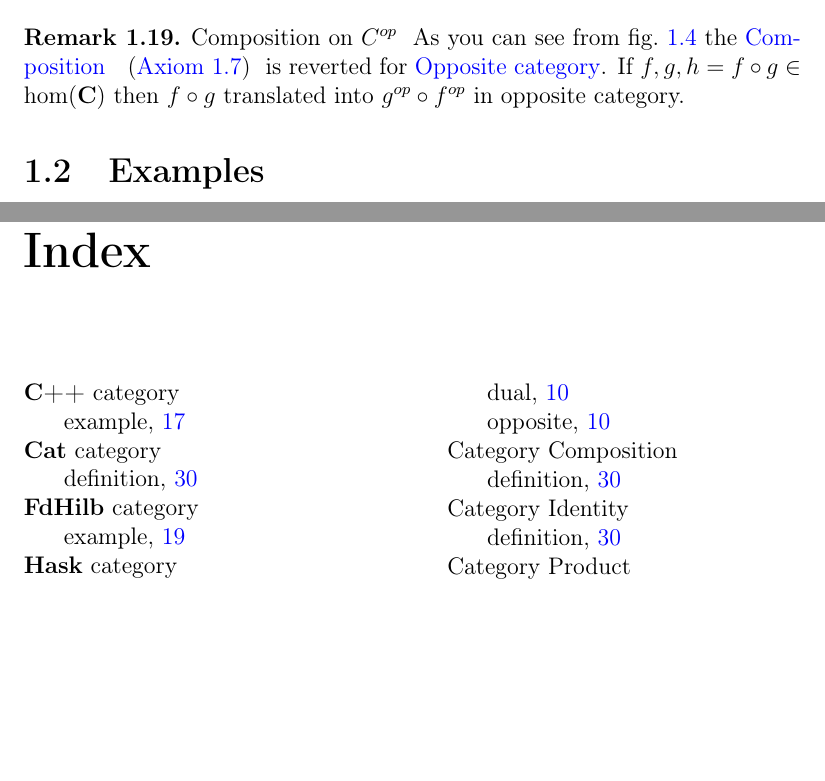
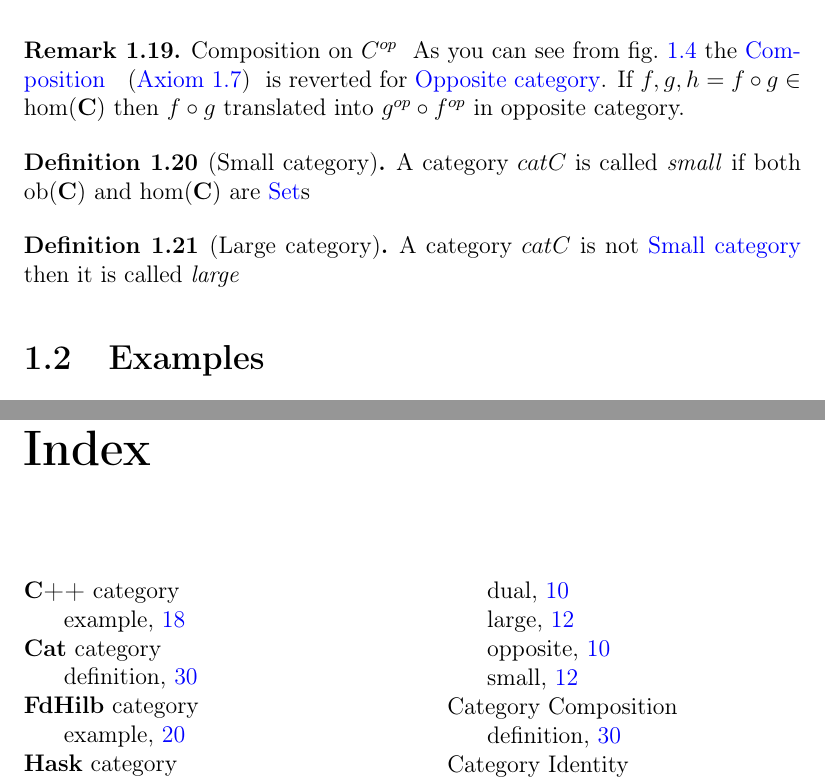
Before and after one commit to ivanmurashko/articles, a LaTeX book (cattheory/cattheory.tex, which reads cattheory/basedefinitions.tex): two parts of pages 11 and 33 of 35 before the commit and two parts of pages 11 and 33 of 37 after it, joined at a grey line, cut so that both start at the same text, the shorter picture padded with empty space. Compiled offline with pdfLaTeX; a missing bibliography style is replaced by a similar one.

Commit message:
cattheory: large/small category

```diff
--- a/cattheory/basedefinitions.tex
+++ b/cattheory/basedefinitions.tex
@@ -365,6 +365,19 @@ As you can see from \cref{fig:op_category} the
 \cathom{C}$ then $f \circ g$ translated into $g^{op} \circ
 f^{op}$ in opposite category.
 \end{remark}
+
+\begin{definition}[Small category]
+\label{def:small_category}
+\index{Category!small}
+A category $cat{C}$ is called \textit{small} if both $\catob{C}$ and
+$\cathom{C}$ are \nameref{def:set}s
+\end{definition}
+
+\begin{definition}[Large category]
+\label{def:large_category}
+\index{Category!large}
+A category $cat{C}$ is not \mynameref{def:small_category} then it is called \textit{large}
+\end{definition}
 
 \section{Examples}
 
```
Also changed, not shown: cattheory/cattheory.pdf.
